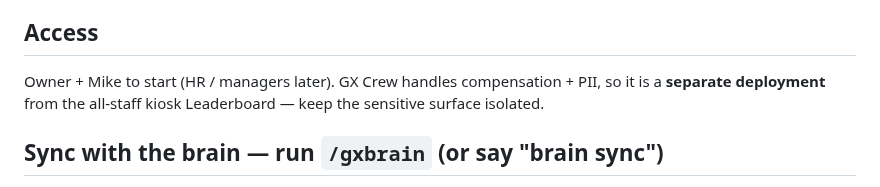
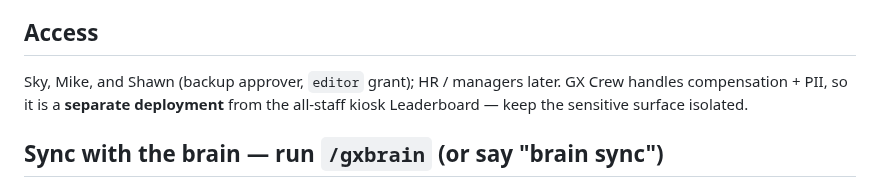
Before and after one commit to greencrosscanna/greencross-crew, a Markdown page: CLAUDE.md, the part around the change. GitHub-like rendering.

Commit message:
docs(CLAUDE.md): Shawn has access as backup approver
Co-Authored-By: Claude Opus 5.5 <noreply@anthropic.com>

```diff
--- a/CLAUDE.md
+++ b/CLAUDE.md
@@ -1035,7 +1035,8 @@ SPIFF's statuses: **draft** · **active** · **closed** (*paid out*).
   reports both and does not code around them.
 
 ## Access
-Owner + Mike to start (HR / managers later). GX Crew handles compensation + PII, so it is a
+Sky, Mike, and Shawn (backup approver, `editor` grant); HR / managers later. GX Crew handles
+compensation + PII, so it is a
 **separate deployment** from the all-staff kiosk Leaderboard — keep the sensitive surface isolated.
 
 ## Sync with the brain — run `/gxbrain` (or say "brain sync")
```
